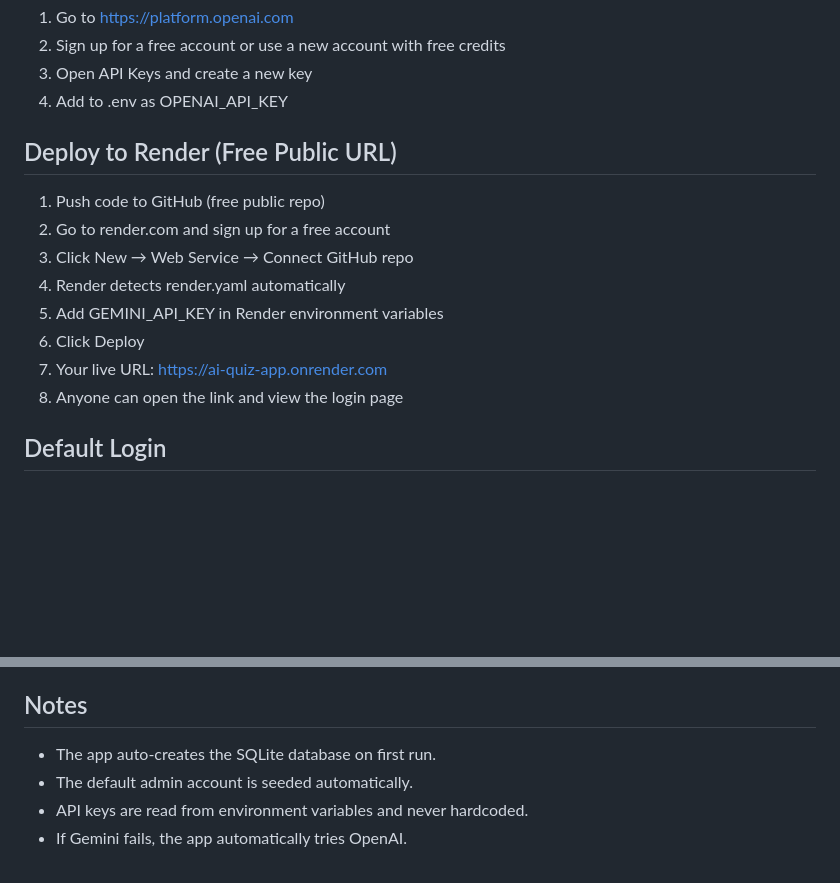
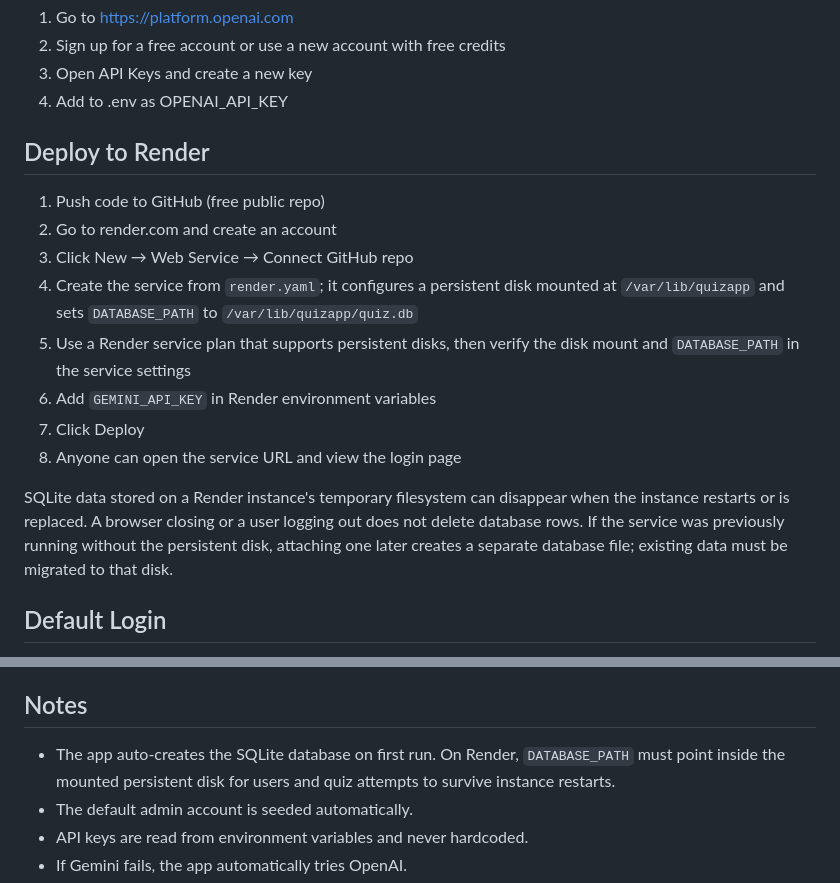
Before and after one commit to omkar-afk1213/AI-Quiz-App, a Markdown page: README.md, 2 parts joined by grey strips. GitHub-like rendering; blank space fills up the shorter version.

Commit message:
Clarify Render database persistence requirements

```diff
--- a/README.md
+++ b/README.md
@@ -55,15 +55,17 @@ The app includes role-based access for administrators and regular users, a quiz
 3. Open API Keys and create a new key
 4. Add to .env as OPENAI_API_KEY
 
-## Deploy to Render (Free Public URL)
+## Deploy to Render
 1. Push code to GitHub (free public repo)
-2. Go to render.com and sign up for a free account
+2. Go to render.com and create an account
 3. Click New → Web Service → Connect GitHub repo
-4. Render detects render.yaml automatically
-5. Add GEMINI_API_KEY in Render environment variables
-6. Click Deploy
-7. Your live URL: https://ai-quiz-app.onrender.com
-8. Anyone can open the link and view the login page
+4. Create the service from `render.yaml`; it configures a persistent disk mounted at `/var/lib/quizapp` and sets `DATABASE_PATH` to `/var/lib/quizapp/quiz.db`
+5. Use a Render service plan that supports persistent disks, then verify the disk mount and `DATABASE_PATH` in the service settings
+6. Add `GEMINI_API_KEY` in Render environment variables
+7. Click Deploy
+8. Anyone can open the service URL and view the login page
+
+SQLite data stored on a Render instance's temporary filesystem can disappear when the instance restarts or is replaced. A browser closing or a user logging out does not delete database rows. If the service was previously running without the persistent disk, attaching one later creates a separate database file; existing data must be migrated to that disk.
 
 ## Default Login
 - Admin: username=admin, password=admin123
@@ -80,7 +82,7 @@ The app includes role-based access for administrators and regular users, a quiz
 - database/schema.sql — SQLite schema
 
 ## Notes
-- The app auto-creates the SQLite database on first run.
+- The app auto-creates the SQLite database on first run. On Render, `DATABASE_PATH` must point inside the mounted persistent disk for users and quiz attempts to survive instance restarts.
 - The default admin account is seeded automatically.
 - API keys are read from environment variables and never hardcoded.
 - If Gemini fails, the app automatically tries OpenAI.
```
